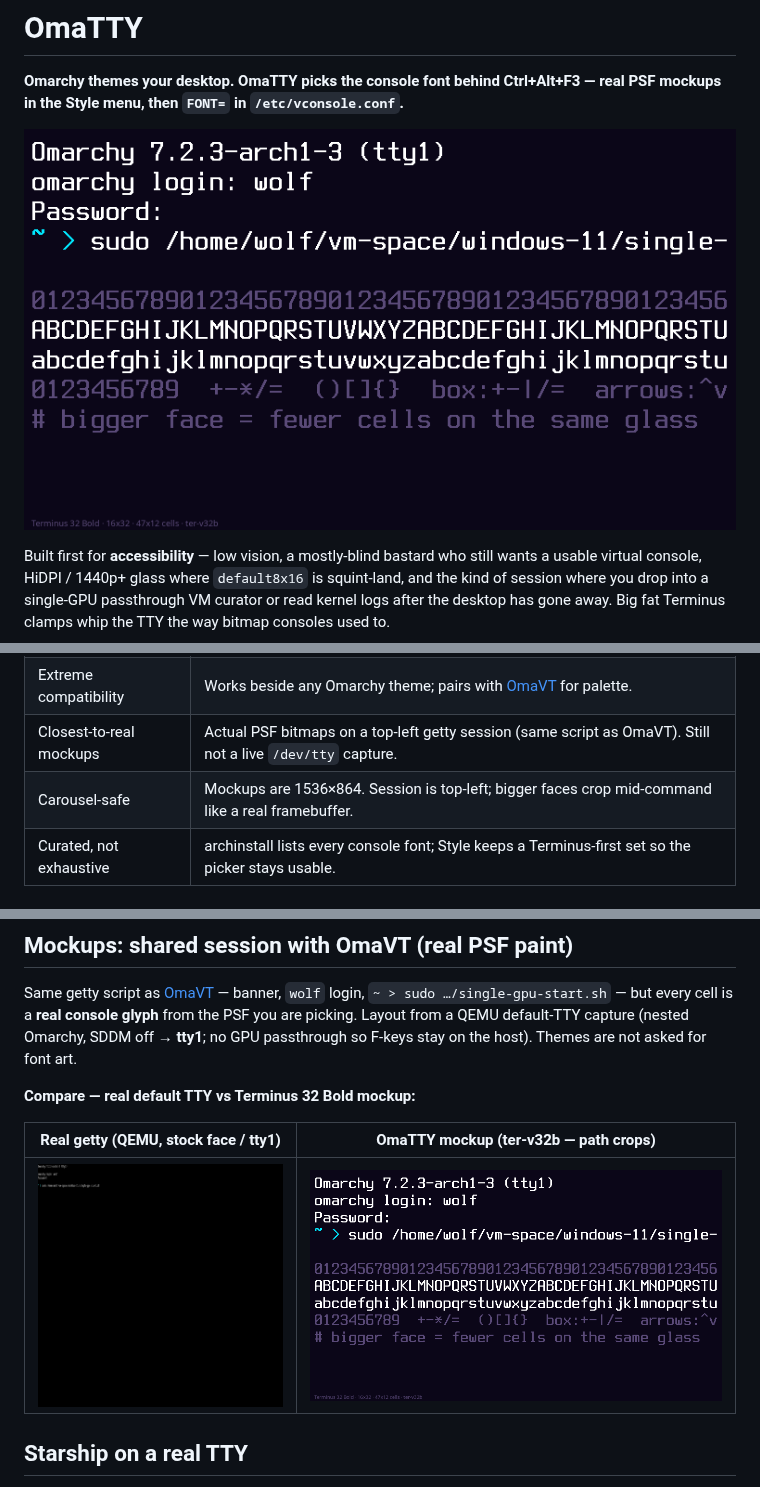
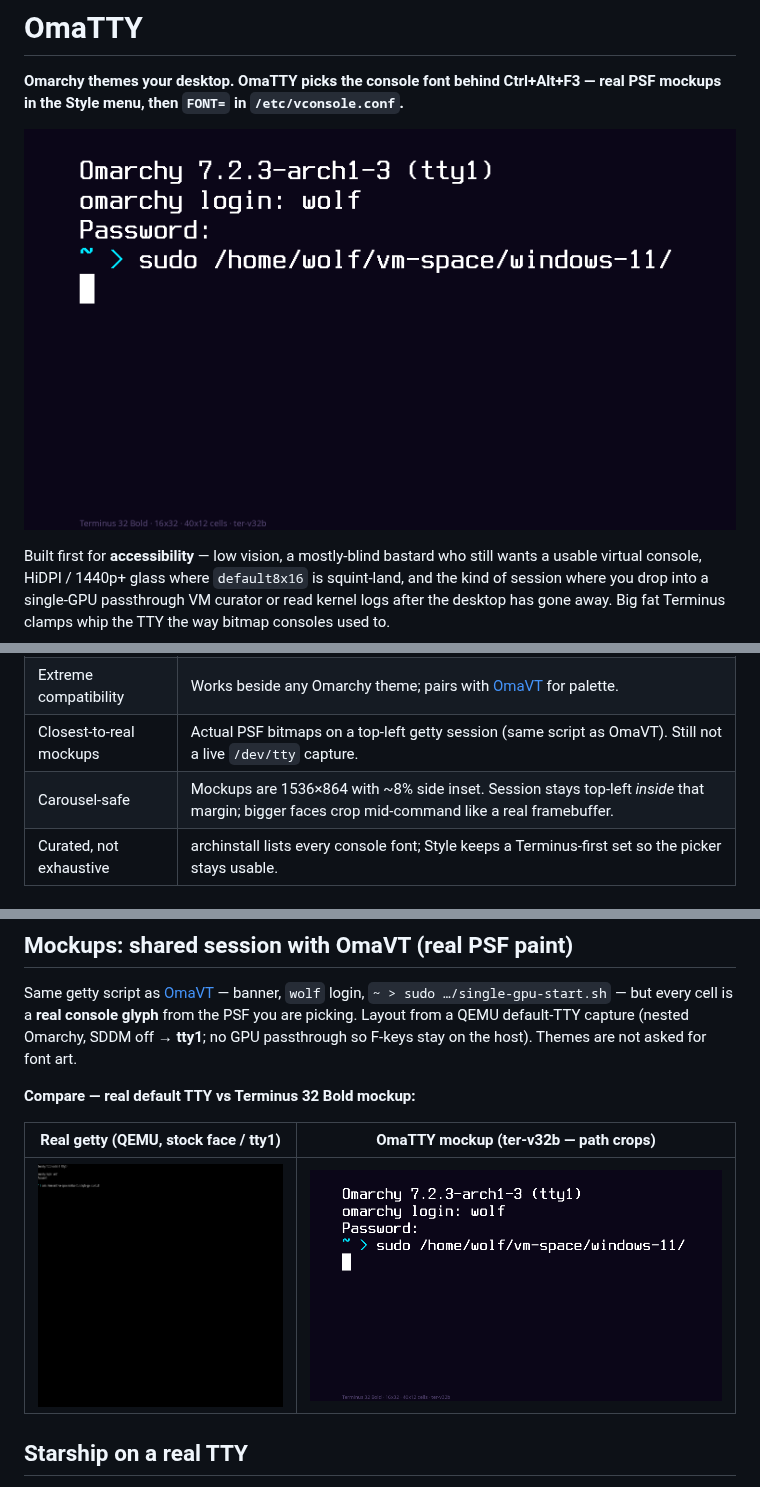
Before and after one commit to AlxWolfenstein97/omatty, a Markdown page: README.md, 3 parts joined by grey strips. Rendered like a GitHub page; pictures changed too: preview.png.

```diff
--- a/README.md
+++ b/README.md
@@ -36,7 +36,7 @@ live in [Chroma](https://github.com/AlxWolfenstein97/chroma).
 | Zero extra theme assets | No per-theme font previews. Glyphs come from installed PSF files. |
 | Extreme compatibility | Works beside any Omarchy theme; pairs with [OmaVT](https://github.com/AlxWolfenstein97/omavt) for palette. |
 | Closest-to-real mockups | Actual PSF bitmaps on a top-left getty session (same script as OmaVT). Still not a live `/dev/tty` capture. |
-| Carousel-safe | Mockups are 1536×864. Session is top-left; bigger faces crop mid-command like a real framebuffer. |
+| Carousel-safe | Mockups are 1536×864 with ~8% side inset. Session stays top-left *inside* that margin; bigger faces crop mid-command like a real framebuffer. |
 | Curated, not exhaustive | archinstall lists every console font; Style keeps a Terminus-first set so the picker stays usable. |
 
 ### Why a Style picker for fonts?
```
Also changed, not shown: 1 other file.
